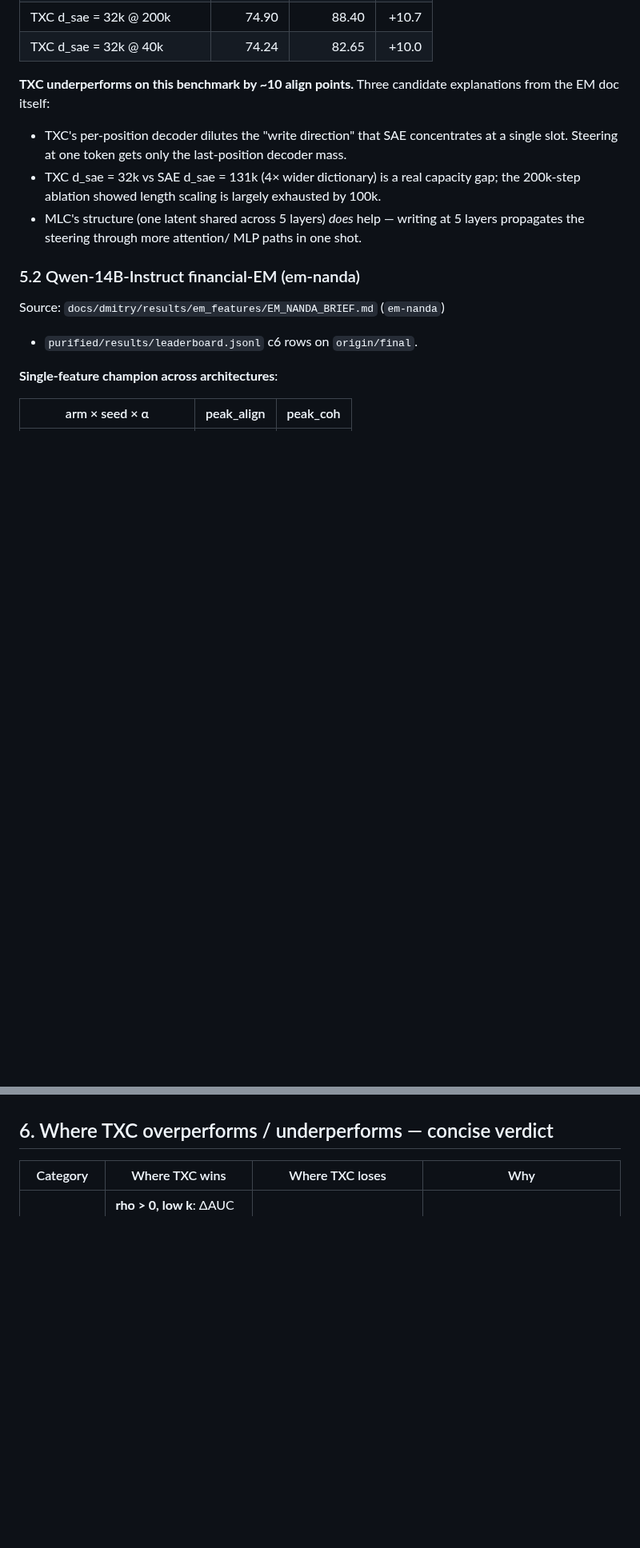
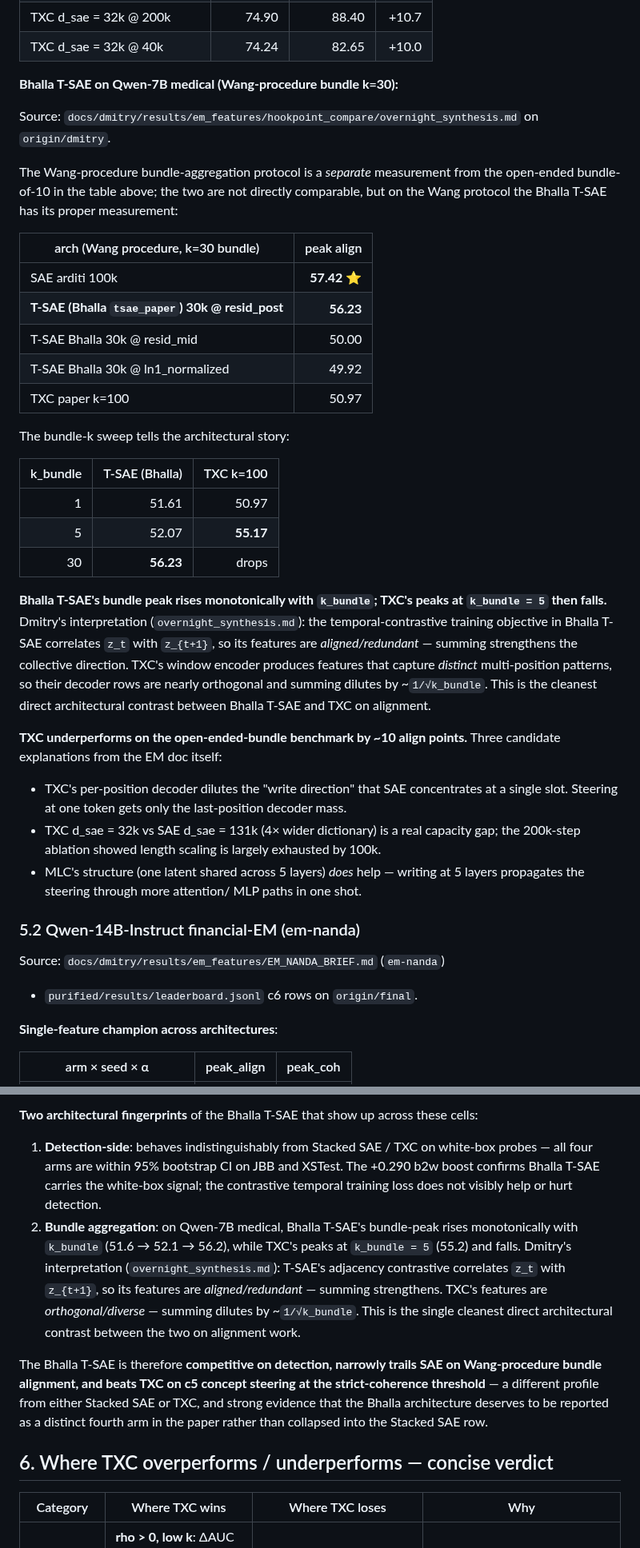
Before and after one commit to chainik1125/temp_xc, a Markdown page: docs/andre/tempbench_metareport.md, 2 parts joined by grey strips. Shown at 80% size. Drawn GitHub-style; blank space fills up the shorter version.

```diff
--- a/docs/andre/tempbench_metareport.md
+++ b/docs/andre/tempbench_metareport.md
@@ -454,8 +463,44 @@ features, α-grid = {−10, …, +5}. 8 EM questions × 8 rollouts, OpenAI judge
 | TXC d_sae = 32k @ 200k | 74.90 | 88.40 | +10.7 |
 | TXC d_sae = 32k @ 40k | 74.24 | 82.65 | +10.0 |
 
-**TXC underperforms on this benchmark by ~10 align points.** Three
-candidate explanations from the EM doc itself:
+**Bhalla T-SAE on Qwen-7B medical (Wang-procedure bundle k=30):**
+
+Source: `docs/dmitry/results/em_features/hookpoint_compare/overnight_synthesis.md`
+on `origin/dmitry`.
+
+The Wang-procedure bundle-aggregation protocol is a *separate*
+measurement from the open-ended bundle-of-10 in the table above; the
+two are not directly comparable, but on the Wang protocol the Bhalla
+T-SAE has its proper measurement:
+
+| arch (Wang procedure, k=30 bundle) | peak align |
+|------------------------------------|-----------:|
+| SAE arditi 100k | **57.42** ⭐ |
+| **T-SAE (Bhalla `tsae_paper`) 30k @ resid_post** | **56.23** |
+| T-SAE Bhalla 30k @ resid_mid | 50.00 |
+| T-SAE Bhalla 30k @ ln1_normalized | 49.92 |
+| TXC paper k=100 | 50.97 |
+
+The bundle-k sweep tells the architectural story:
+
+| k_bundle | T-SAE (Bhalla) | TXC k=100 |
+|---------:|---------------:|----------:|
+| 1 | 51.61 | 50.97 |
+| 5 | 52.07 | **55.17** |
+| 30 | **56.23** | drops |
+
+**Bhalla T-SAE's bundle peak rises monotonically with `k_bundle`;
+TXC's peaks at `k_bundle = 5` then falls.** Dmitry's interpretation
+(`overnight_synthesis.md`): the temporal-contrastive training objective
+in Bhalla T-SAE correlates `z_t` with `z_{t+1}`, so its features are
+*aligned/redundant* — summing strengthens the collective direction.
+TXC's window encoder produces features that capture *distinct*
+multi-position patterns, so their decoder rows are nearly orthogonal
+and summing dilutes by ~`1/√k_bundle`. This is the cleanest direct
+architectural contrast between Bhalla T-SAE and TXC on alignment.
+
+**TXC underperforms on the open-ended-bundle benchmark by ~10 align points.**
+Three candidate explanations from the EM doc itself:
 
 - TXC's per-position decoder dilutes the "write direction" that SAE
   concentrates at a single slot. Steering at one token gets only the
@@ -514,3 +583,27 @@ bundles collapse at small K and recover at large K.
+**Two architectural fingerprints** of the Bhalla T-SAE that show up
+across these cells:
+
+1. **Detection-side**: behaves indistinguishably from Stacked SAE / TXC
+   on white-box probes — all four arms are within 95% bootstrap CI
+   on JBB and XSTest. The +0.290 b2w boost confirms Bhalla T-SAE
+   carries the white-box signal; the contrastive temporal training
+   loss does not visibly help or hurt detection.
+2. **Bundle aggregation**: on Qwen-7B medical, Bhalla T-SAE's
+   bundle-peak rises monotonically with `k_bundle` (51.6 → 52.1 →
+   56.2), while TXC's peaks at `k_bundle = 5` (55.2) and falls.
+   Dmitry's interpretation (`overnight_synthesis.md`): T-SAE's
+   adjacency contrastive correlates `z_t` with `z_{t+1}`, so its
+   features are *aligned/redundant* — summing strengthens. TXC's
+   features are *orthogonal/diverse* — summing dilutes by
+   ~`1/√k_bundle`. This is the single cleanest direct architectural
+   contrast between the two on alignment work.
+
+The Bhalla T-SAE is therefore **competitive on detection, narrowly
+trails SAE on Wang-procedure bundle alignment, and beats TXC on c5
+concept steering at the strict-coherence threshold** — a different
+profile from either Stacked SAE or TXC, and strong evidence that
+the Bhalla architecture deserves to be reported as a distinct fourth
+arm in the paper rather than collapsed into the Stacked SAE row.
 
 ## 6. Where TXC overperforms / underperforms — concise verdict
 
```
Also changed, not shown: other parts of docs/andre/tempbench_metareport.md (+35 -2 lines), safety_research/figures/tempbench/bhalla_tsae_cross_category.png (added), 2 other files.
